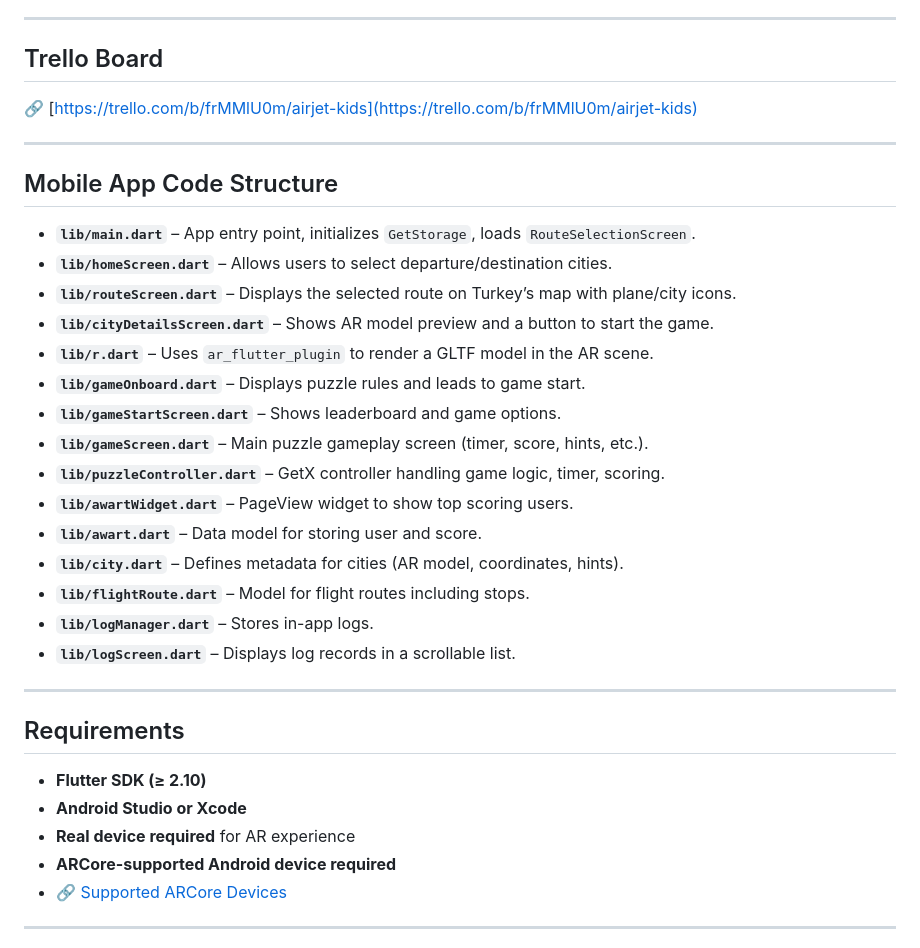
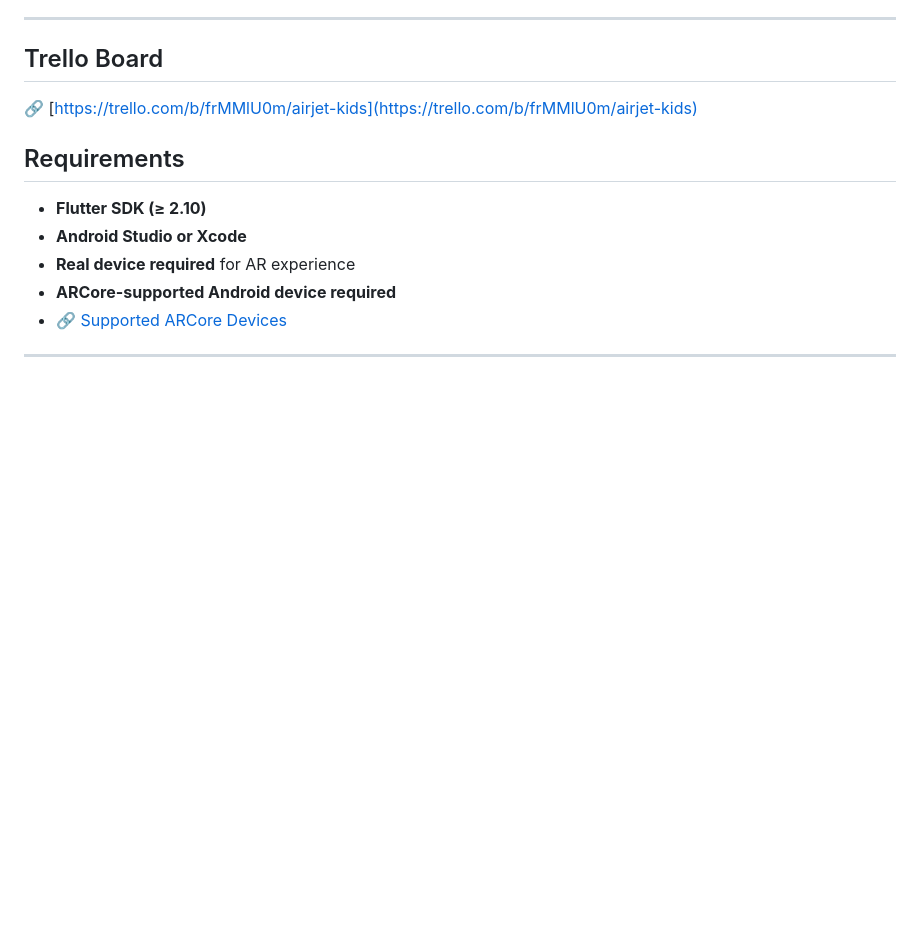
Before and after one commit to muhammedgmbsg/AR-supported-in--flight-educational-game-application, a Markdown page: README.md, the part around the change. Rendered like a GitHub page; blank space fills up the shorter version.

```diff
--- a/README.md
+++ b/README.md
@@ -34,28 +34,6 @@ An interactive mobile application developed using technologies like Augmented Re
 
 ## Trello Board
 🔗 [https://trello.com/b/frMMlU0m/airjet-kids](https://trello.com/b/frMMlU0m/airjet-kids)
-
----
-
-## Mobile App Code Structure
-
-- **`lib/main.dart`** – App entry point, initializes `GetStorage`, loads `RouteSelectionScreen`.
-- **`lib/homeScreen.dart`** – Allows users to select departure/destination cities.
-- **`lib/routeScreen.dart`** – Displays the selected route on Turkey’s map with plane/city icons.
-- **`lib/cityDetailsScreen.dart`** – Shows AR model preview and a button to start the game.
-- **`lib/r.dart`** – Uses `ar_flutter_plugin` to render a GLTF model in the AR scene.
-- **`lib/gameOnboard.dart`** – Displays puzzle rules and leads to game start.
-- **`lib/gameStartScreen.dart`** – Shows leaderboard and game options.
-- **`lib/gameScreen.dart`** – Main puzzle gameplay screen (timer, score, hints, etc.).
-- **`lib/puzzleController.dart`** – GetX controller handling game logic, timer, scoring.
-- **`lib/awartWidget.dart`** – PageView widget to show top scoring users.
-- **`lib/awart.dart`** – Data model for storing user and score.
-- **`lib/city.dart`** – Defines metadata for cities (AR model, coordinates, hints).
-- **`lib/flightRoute.dart`** – Model for flight routes including stops.
-- **`lib/logManager.dart`** – Stores in-app logs.
-- **`lib/logScreen.dart`** – Displays log records in a scrollable list.
-
----
 
 ## Requirements
 
```
